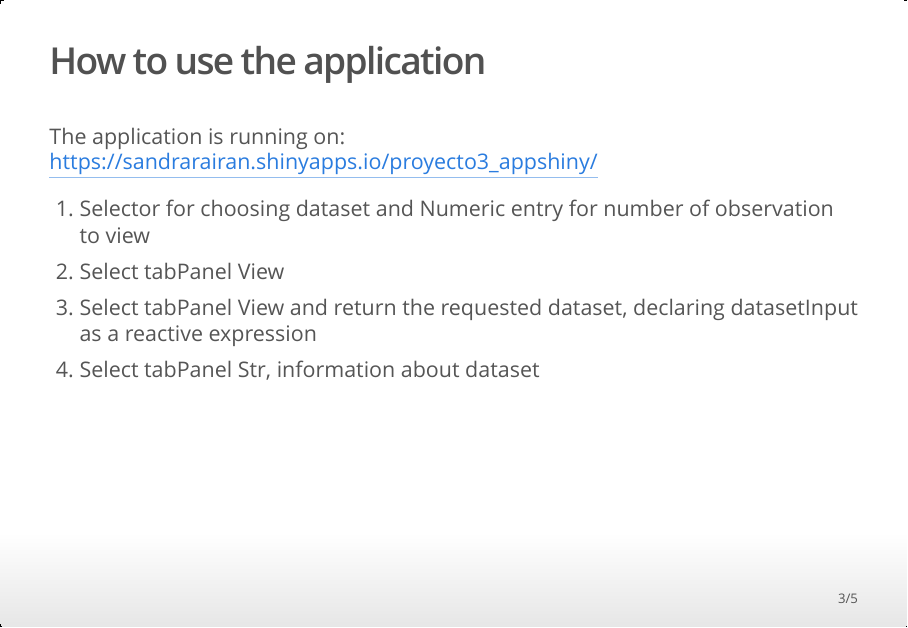
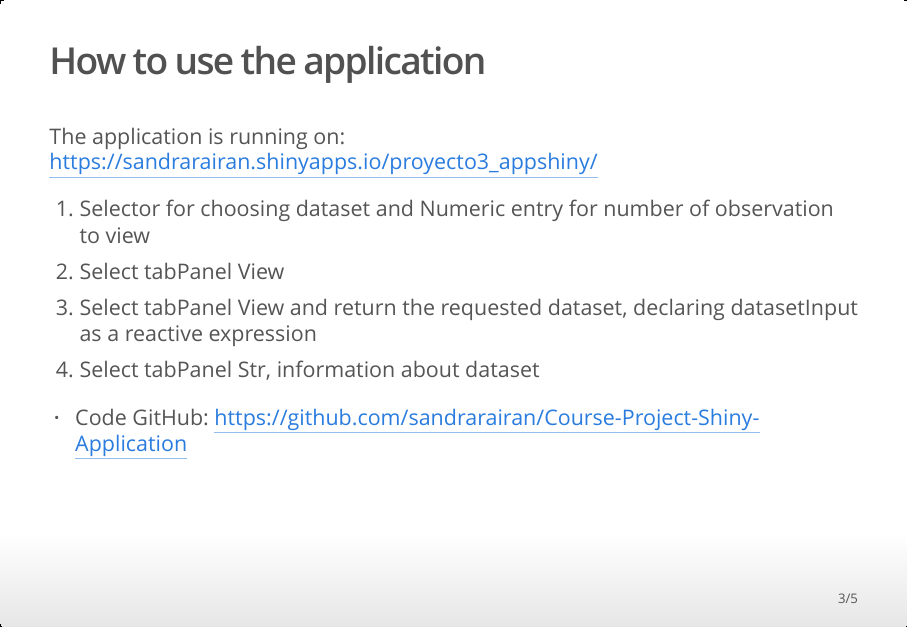
Before and after one commit to sandrarairan/PresentationShinyApplication, an R Markdown document (index.Rmd): page 3 of 5. The pictures show the output file index.html that the author committed with the source, opened offline.

Commit message:
codegithub

```diff
--- a/index.Rmd
+++ b/index.Rmd
@@ -30,7 +30,8 @@ The application is running on:
 3. Select tabPanel View and return the requested dataset, declaring datasetInput as a reactive expression
 4. Select tabPanel Str, information about dataset
 
-
+ - Code GitHub:
+ https://github.com/sandrarairan/Course-Project-Shiny-Application
 
 ## str Dataset Cars
 #### Speed and Stopping Distances of Cars
```
Also changed, not shown: index.html.
